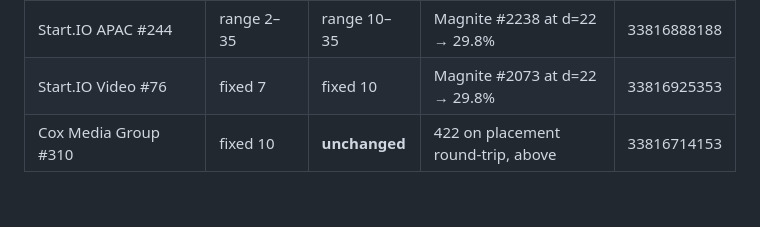
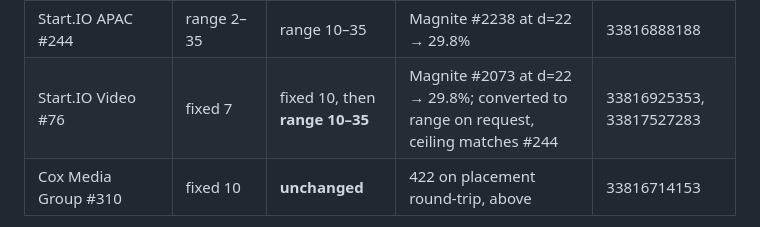
Before and after one commit to mastap150/pgam-intelligence, a Markdown page: docs/teqblaze-new-platform.md, the part around the change. Rendered like a GitHub page; blank space fills up the shorter version.

Commit message:
docs: §6.1a — Start.IO Video #76 converted fixed 10 → range 10–35 (run 33817527283) (#169)
Claude-Session: https://claude.ai/code/session_015zz3ahNsmvXRYyjZAcZzTK

Co-authored-by: Claude <noreply@anthropic.com>

```diff
--- a/docs/teqblaze-new-platform.md
+++ b/docs/teqblaze-new-platform.md
@@ -807,7 +807,7 @@ connection double-counts a demand raise from the 09-02/09-03 rollout:
 | Illumin - Onetag and AdaptMX #95 | range 5–12 | range 10–12 | AdaptMX legs at d=22 → 29.8% | 33816809181 |
 | Illumin Display and Video #23 | adaptive 5–95 | range 25–95 | Zeta/Verve fan-outs at d=5/7 → 28.8/30.3% | 33816852128 |
 | Start.IO APAC #244 | range 2–35 | range 10–35 | Magnite #2238 at d=22 → 29.8% | 33816888188 |
-| Start.IO Video #76 | fixed 7 | fixed 10 | Magnite #2073 at d=22 → 29.8% | 33816925353 |
+| Start.IO Video #76 | fixed 7 | fixed 10, then **range 10–35** | Magnite #2073 at d=22 → 29.8%; converted to range on request, ceiling matches #244 | 33816925353, 33817527283 |
 | Cox Media Group #310 | fixed 10 | **unchanged** | 422 on placement round-trip, above | 33816714153 |
 
 Unruly #65 was set to 20 before the compound rule was read off the data;
```
